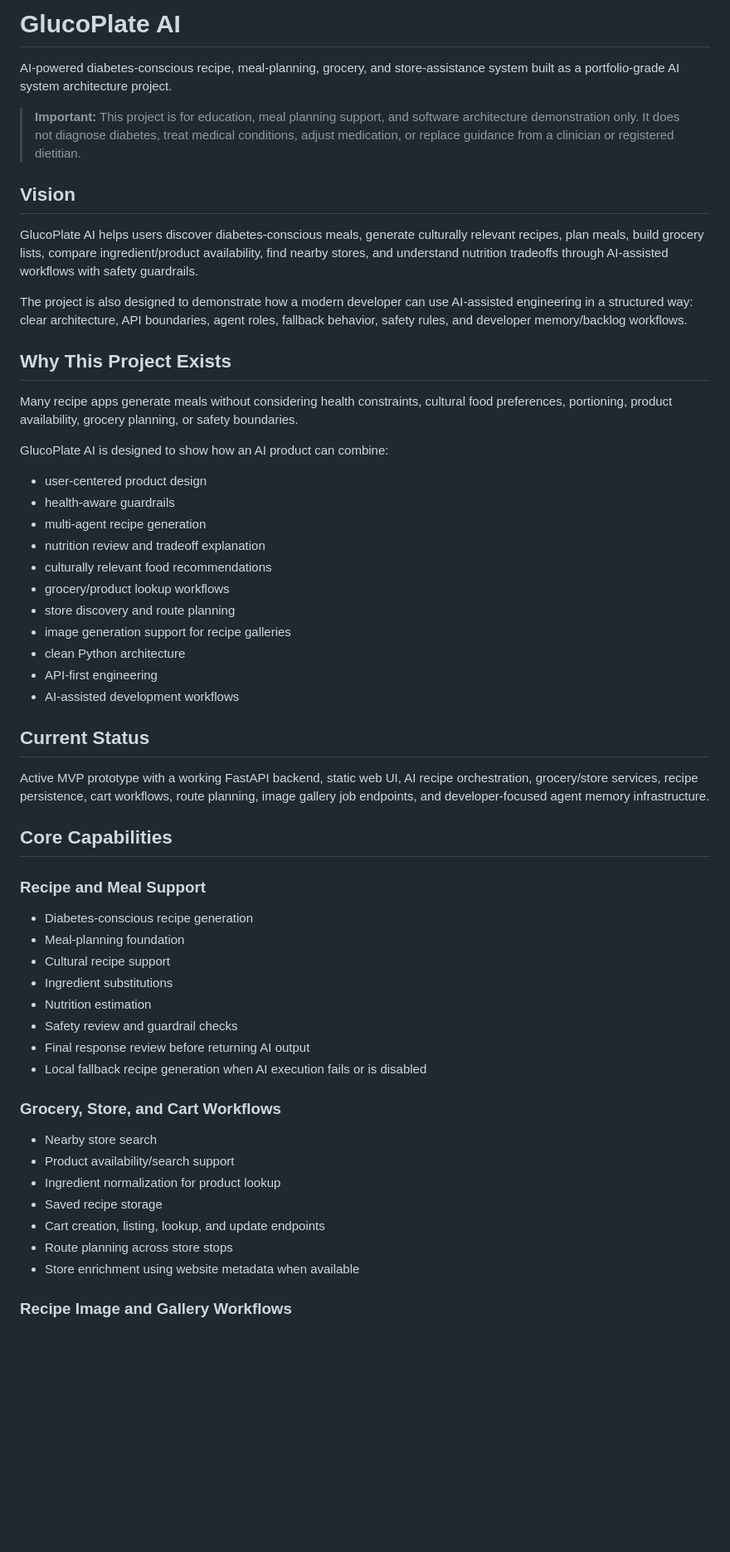
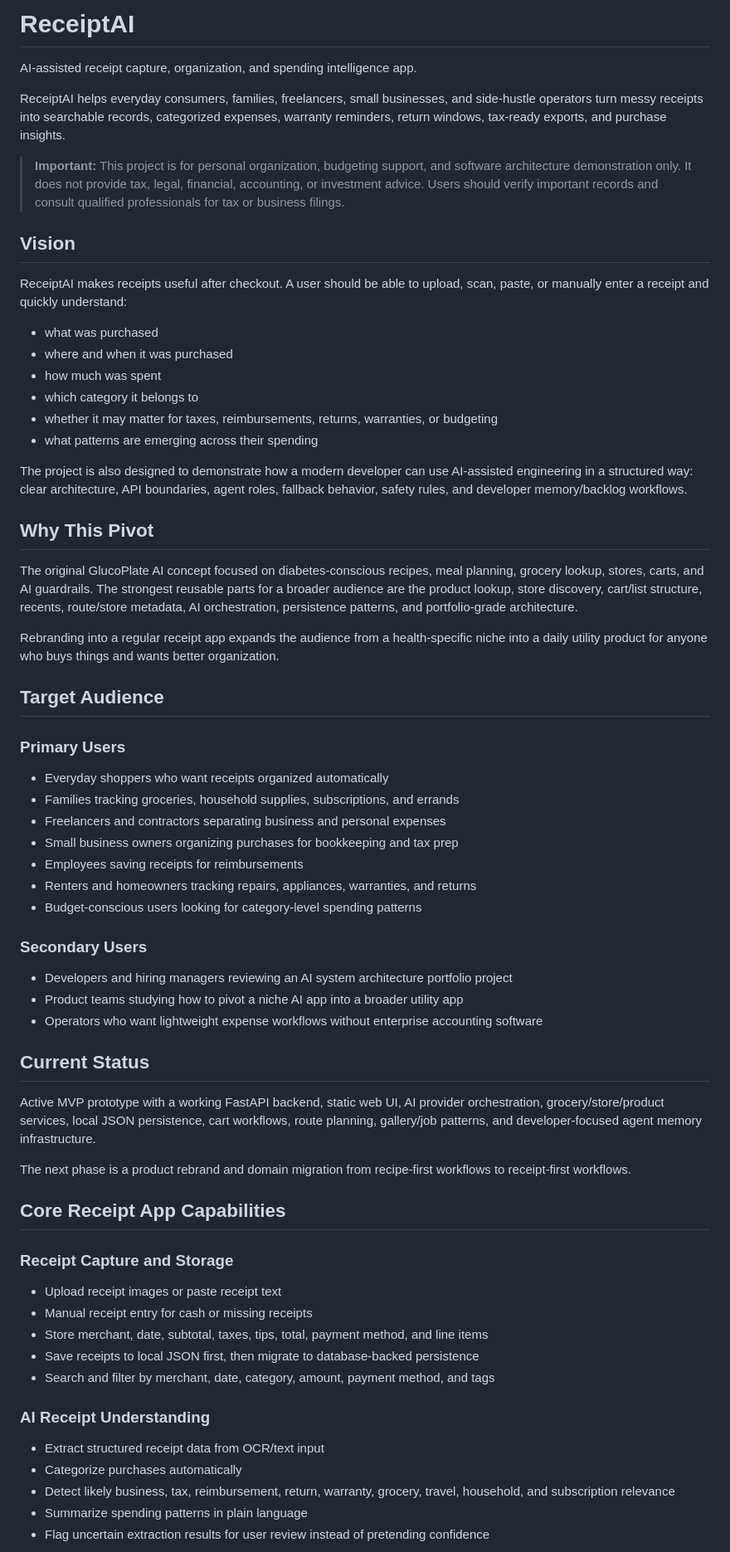
Before and after one commit to dioscarr/glucoplate-ai, a Markdown page: README.md, the part around one of its changes. Shown at 83% size. Rendered like a GitHub page; blank space fills up the shorter version.

```diff
--- a/README.md
+++ b/README.md
@@ -1,59 +1,69 @@
-# GlucoPlate AI
+# ReceiptAI
 
-AI-powered diabetes-conscious recipe, meal-planning, grocery, and store-assistance system built as a portfolio-grade AI system architecture project.
+AI-assisted receipt capture, organization, and spending intelligence app.
 
-> **Important:** This project is for education, meal planning support, and software architecture demonstration only. It does not diagnose diabetes, treat medical conditions, adjust medication, or replace guidance from a clinician or registered dietitian.
+ReceiptAI helps everyday consumers, families, freelancers, small businesses, and side-hustle operators turn messy receipts into searchable records, categorized expenses, warranty reminders, return windows, tax-ready exports, and purchase insights.
+
+> **Important:** This project is for personal organization, budgeting support, and software architecture demonstration only. It does not provide tax, legal, financial, accounting, or investment advice. Users should verify important records and consult qualified professionals for tax or business filings.
 
 ## Vision
 
-GlucoPlate AI helps users discover diabetes-conscious meals, generate culturally relevant recipes, plan meals, build grocery lists, compare ingredient/product availability, find nearby stores, and understand nutrition tradeoffs through AI-assisted workflows with safety guardrails.
+ReceiptAI makes receipts useful after checkout. A user should be able to upload, scan, paste, or manually enter a receipt and quickly understand:
+
+- what was purchased
+- where and when it was purchased
+- how much was spent
+- which category it belongs to
+- whether it may matter for taxes, reimbursements, returns, warranties, or budgeting
+- what patterns are emerging across their spending
 
 The project is also designed to demonstrate how a modern developer can use AI-assisted engineering in a structured way: clear architecture, API boundaries, agent roles, fallback behavior, safety rules, and developer memory/backlog workflows.
 
-## Why This Project Exists
+## Why This Pivot
 
-Many recipe apps generate meals without considering health constraints, cultural food preferences, portioning, product availability, grocery planning, or safety boundaries.
+The original GlucoPlate AI concept focused on diabetes-conscious recipes, meal planning, grocery lookup, stores, carts, and AI guardrails. The strongest reusable parts for a broader audience are the product lookup, store discovery, cart/list structure, recents, route/store metadata, AI orchestration, persistence patterns, and portfolio-grade architecture.
 
-GlucoPlate AI is designed to show how an AI product can combine:
+Rebranding into a regular receipt app expands the audience from a health-specific niche into a daily utility product for anyone who buys things and wants better organization.
 
-- user-centered product design
-- health-aware guardrails
-- multi-agent recipe generation
-- nutrition review and tradeoff explanation
-- culturally relevant food recommendations
-- grocery/product lookup workflows
-- store discovery and route planning
-- image generation support for recipe galleries
-- clean Python architecture
-- API-first engineering
-- AI-assisted development workflows
+## Target Audience
+
+### Primary Users
+
+- Everyday shoppers who want receipts organized automatically
+- Families tracking groceries, household supplies, subscriptions, and errands
+- Freelancers and contractors separating business and personal expenses
+- Small business owners organizing purchases for bookkeeping and tax prep
+- Employees saving receipts for reimbursements
+- Renters and homeowners tracking repairs, appliances, warranties, and returns
+- Budget-conscious users looking for category-level spending patterns
+
+### Secondary Users
+
+- Developers and hiring managers reviewing an AI system architecture portfolio project
+- Product teams studying how to pivot a niche AI app into a broader utility app
+- Operators who want lightweight expense workflows without enterprise accounting software
 
 ## Current Status
 
-Active MVP prototype with a working FastAPI backend, static web UI, AI recipe orchestration, grocery/store services, recipe persistence, cart workflows, route planning, image gallery job endpoints, and developer-focused agent memory infrastructure.
+Active MVP prototype with a working FastAPI backend, static web UI, AI provider orchestration, grocery/store/product services, local JSON persistence, cart workflows, route planning, gallery/job patterns, and developer-focused agent memory infrastructure.
 
-## Core Capabilities
+The next phase is a product rebrand and domain migration from recipe-first workflows to receipt-first workflows.
 
-### Recipe and Meal Support
+## Core Receipt App Capabilities
 
-- Diabetes-conscious recipe generation
-- Meal-planning foundation
-- Cultural recipe support
-- Ingredient substitutions
-- Nutrition estimation
-- Safety review and guardrail checks
-- Final response review before returning AI output
-- Local fallback recipe generation when AI execution fails or is disabled
+### Receipt Capture and Storage
 
-### Grocery, Store, and Cart Workflows
+- Upload receipt images or paste receipt text
+- Manual receipt entry for cash or missing receipts
+- Store merchant, date, subtotal, taxes, tips, total, payment method, and line items
+- Save receipts to local JSON first, then migrate to database-backed persistence
+- Search and filter by merchant, date, category, amount, payment method, and tags
 
-- Nearby store search
-- Product availability/search support
-- Ingredient normalization for product lookup
-- Saved recipe storage
-- Cart creation, listing, lookup, and update endpoints
-- Route planning across store stops
-- Store enrichment using website metadata when available
+### AI Receipt Understanding
 
-### Recipe Image and Gallery Workflows
+- Extract structured receipt data from OCR/text input
+- Categorize purchases automatically
+- Detect likely business, tax, reimbursement, return, warranty, grocery, travel, household, and subscription relevance
+- Summarize spending patterns in plain language
+- Flag uncertain extraction results for user review instead of pretending confidence
 
```
Also changed, not shown: other parts of README.md (+79 -62 lines).
